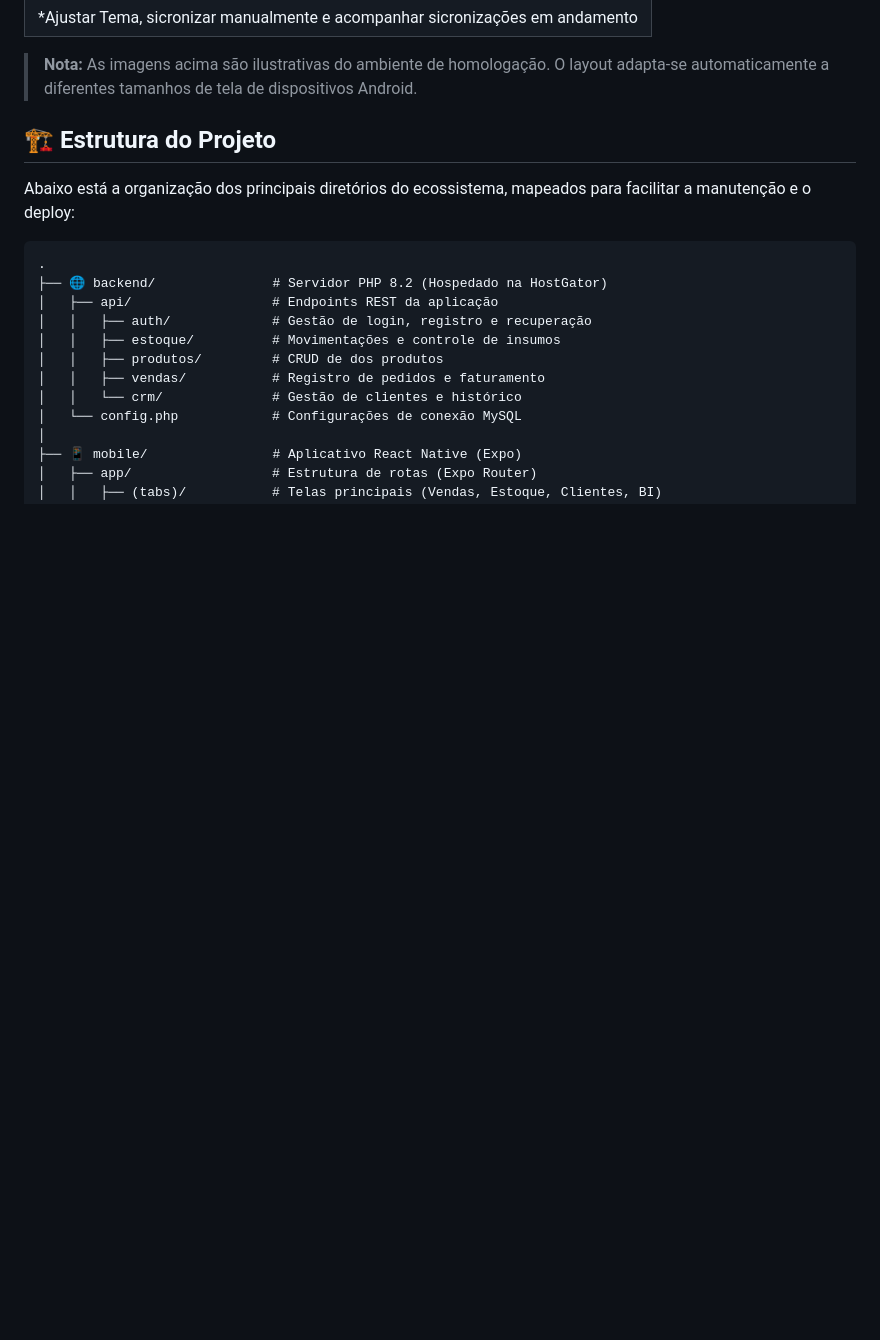
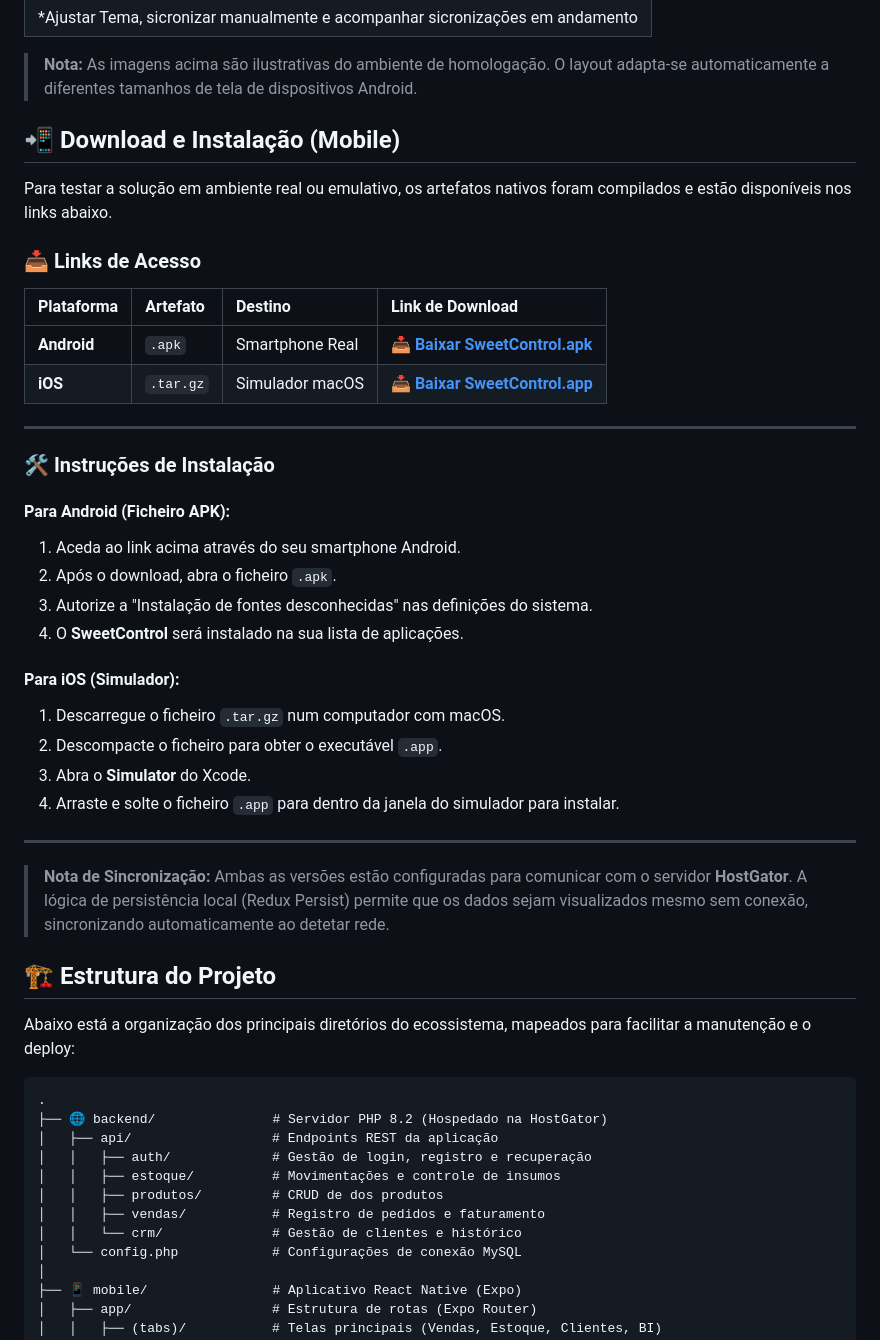
Before and after one commit to zantech-pro/SweetControl, a Markdown page: README.md, the part around the change. GitHub-like rendering; blank space fills up the shorter version.

```diff
--- a/README.md
+++ b/README.md
@@ -32,7 +32,36 @@ O design do SweetControl foi pensado para ser limpo e intuitivo, utilizando a pa
 
 > **Nota:** As imagens acima são ilustrativas do ambiente de homologação. O layout adapta-se automaticamente a diferentes tamanhos de tela de dispositivos Android.
 
+## 📲 Download e Instalação (Mobile)
 
+Para testar a solução em ambiente real ou emulativo, os artefatos nativos foram compilados e estão disponíveis nos links abaixo.
+
+### 📥 Links de Acesso
+
+| Plataforma | Artefato | Destino | Link de Download |
+| :--- | :--- | :--- | :--- |
+| **Android** | `.apk` | Smartphone Real | [**📥 Baixar SweetControl.apk**](https://expo.dev/artifacts/eas/s2ZqZfGDPu9E6pasScGg8P.apk) |
+| **iOS** | `.tar.gz` | Simulador macOS | [**📥 Baixar SweetControl.app**](https://expo.dev/artifacts/eas/6NVvrdiqg5roiD8nhr7tCe.tar.gz) |
+
+---
+
+### 🛠️ Instruções de Instalação
+
+#### Para Android (Ficheiro APK):
+1. Aceda ao link acima através do seu smartphone Android.
+2. Após o download, abra o ficheiro `.apk`.
+3. Autorize a "Instalação de fontes desconhecidas" nas definições do sistema.
+4. O **SweetControl** será instalado na sua lista de aplicações.
+
+#### Para iOS (Simulador):
+1. Descarregue o ficheiro `.tar.gz` num computador com macOS.
+2. Descompacte o ficheiro para obter o executável `.app`.
+3. Abra o **Simulator** do Xcode.
+4. Arraste e solte o ficheiro `.app` para dentro da janela do simulador para instalar.
+
+---
+
+> **Nota de Sincronização:** Ambas as versões estão configuradas para comunicar com o servidor **HostGator**. A lógica de persistência local (Redux Persist) permite que os dados sejam visualizados mesmo sem conexão, sincronizando automaticamente ao detetar rede.
 ## 🏗️ Estrutura do Projeto
 
 Abaixo está a organização dos principais diretórios do ecossistema, mapeados para facilitar a manutenção e o deploy:
```
